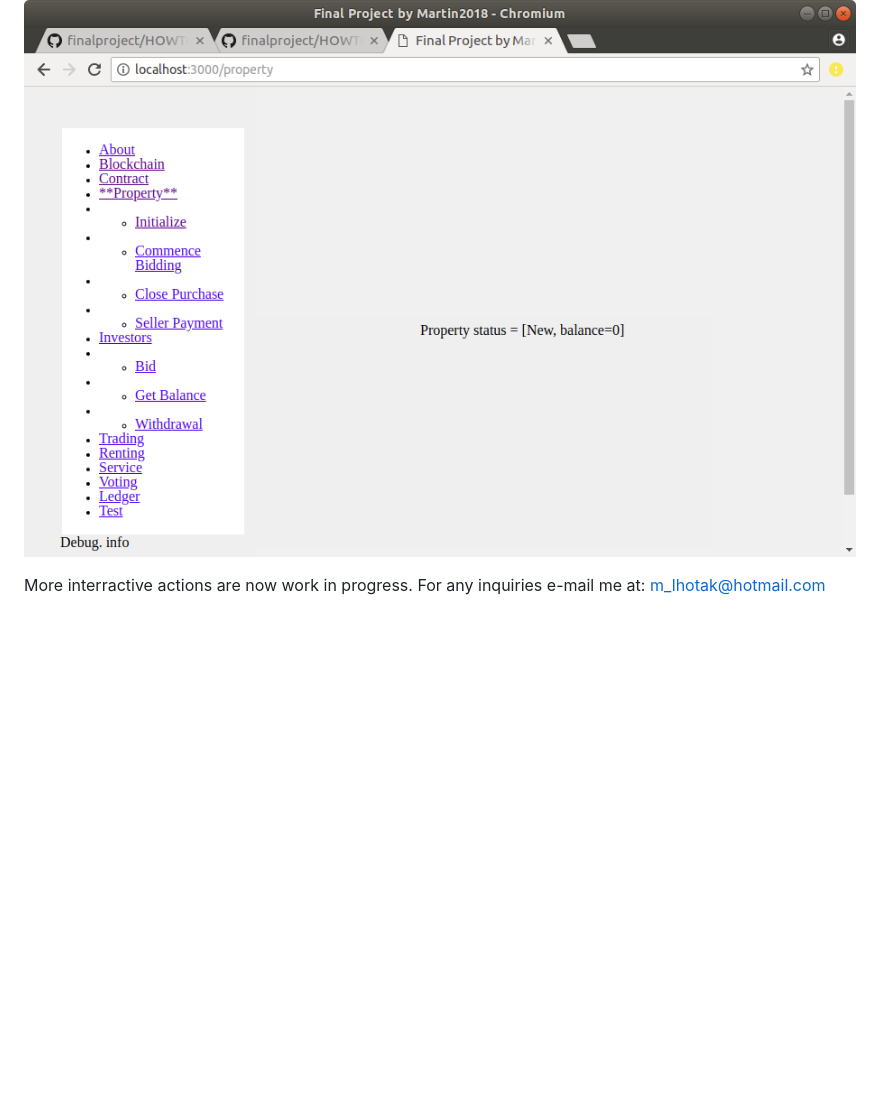
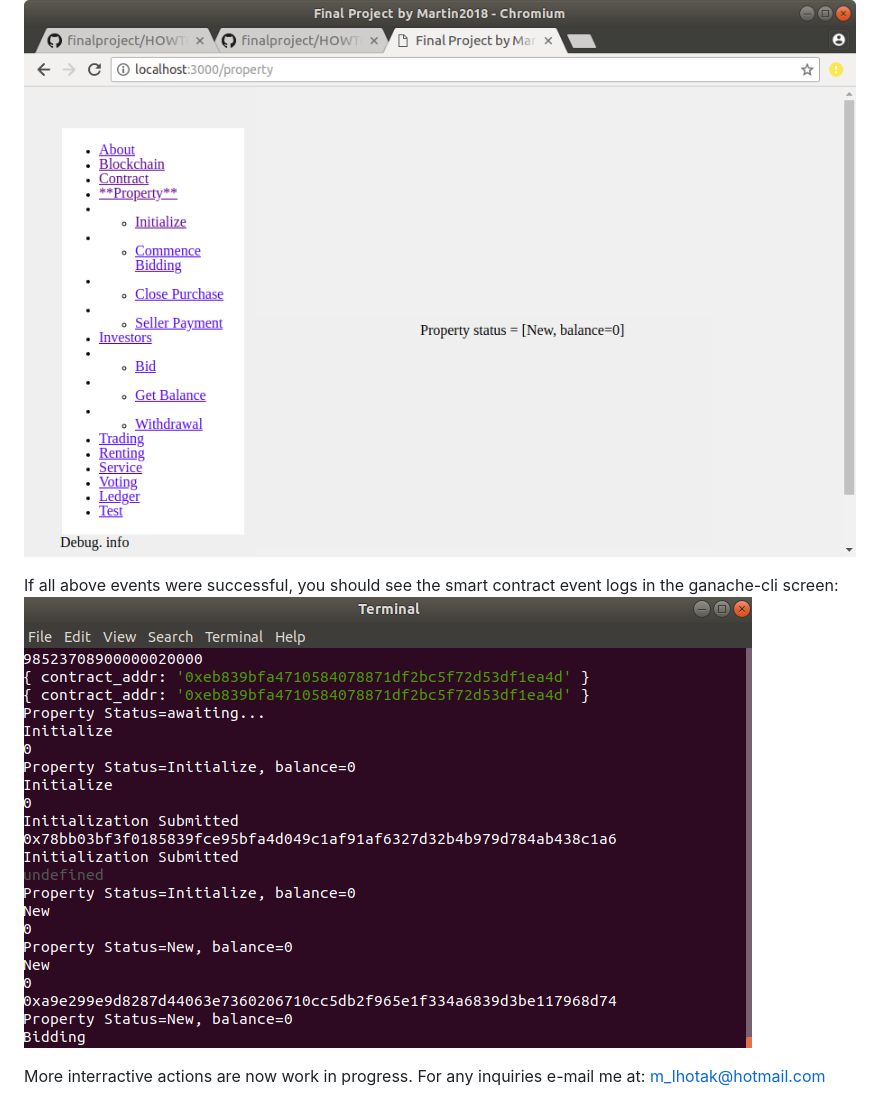
Before and after one commit to martin2018git/finalproject, a Markdown page: app/HOWTORUN.md, the part around the change. Rendered like a GitHub page; pictures changed too: images/app-log.png (added); blank space fills up the shorter version.

Commit message:
version 1.2c

```diff
--- a/app/HOWTORUN.md
+++ b/app/HOWTORUN.md
@@ -64,4 +64,7 @@ If all works fine, 8 tests should pass.
 6 Open up the property contract for bidding:
 ![app-new](../images/app-new.png)
 
+If all above events were successful, you should see the smart contract event logs in the ganache-cli screen:
+![app-log](../images/app-log.png)
+
 More interractive actions are now work in progress. For any inquiries e-mail me at: m_lhotak@hotmail.com
```
